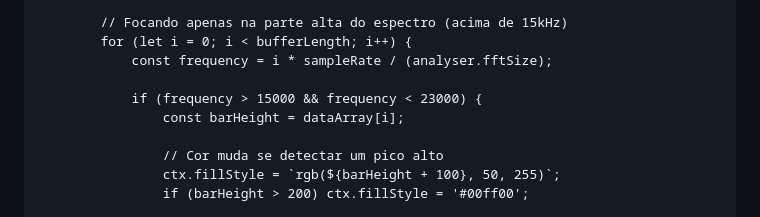
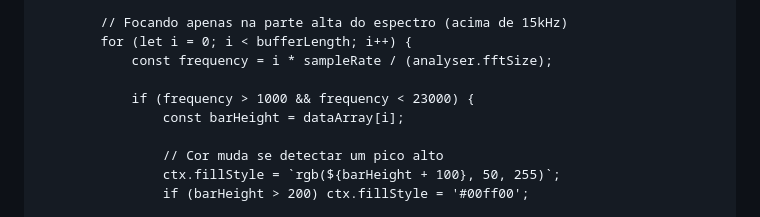
Before and after one commit to ollerotsip/ollerotsip.github.io, a Markdown page: README.md, the part around the change. Rendered like a GitHub page.

```diff
--- a/README.md
+++ b/README.md
@@ -92,7 +92,7 @@
             for (let i = 0; i < bufferLength; i++) {
                 const frequency = i * sampleRate / (analyser.fftSize);
 
-                if (frequency > 15000 && frequency < 23000) {
+                if (frequency > 1000 && frequency < 23000) {
                     const barHeight = dataArray[i];
 
                     // Cor muda se detectar um pico alto
```
